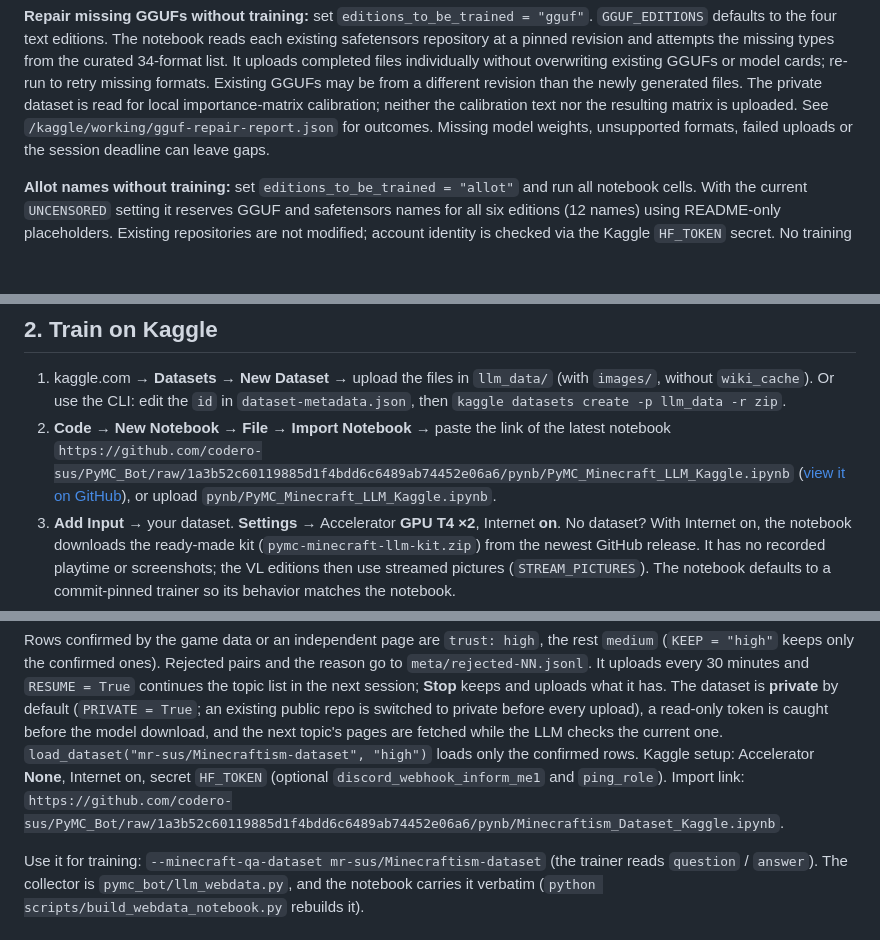
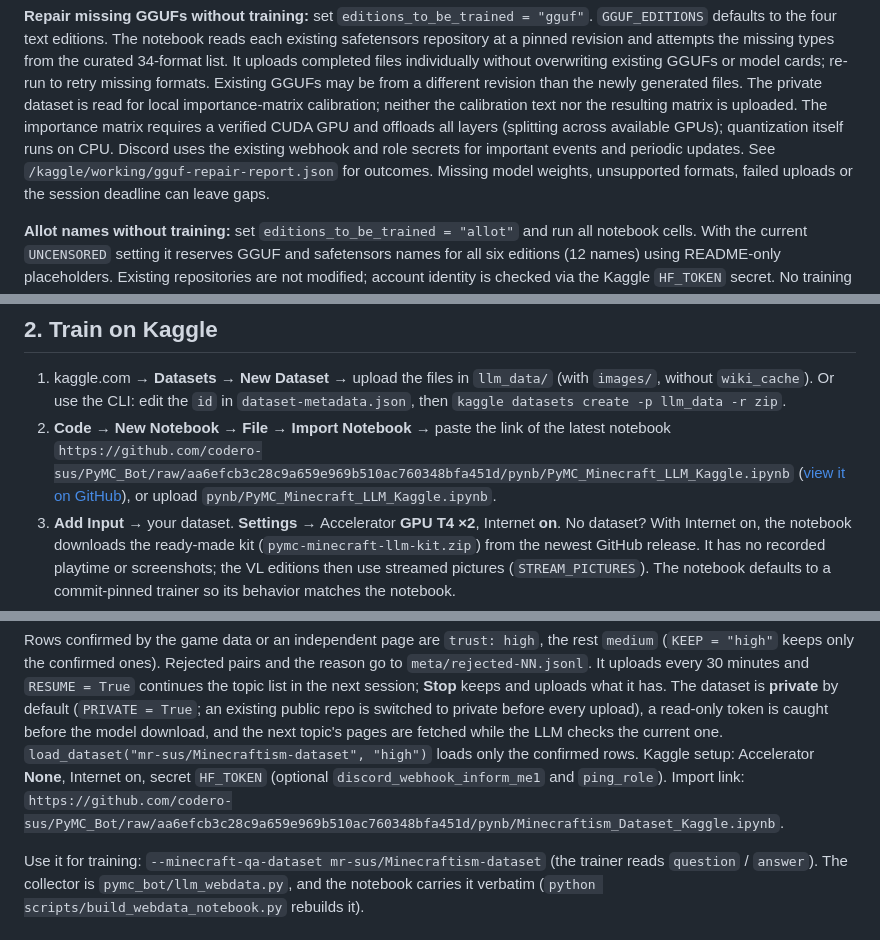
Before and after one commit to codero-sus/PyMC_Bot, a Markdown page: docs/MINECRAFT_LLM.md, 3 parts joined by grey strips. Drawn GitHub-style; blank space fills up the shorter version.

```diff
--- a/docs/MINECRAFT_LLM.md
+++ b/docs/MINECRAFT_LLM.md
@@ -113,7 +113,9 @@ to the four text editions. The notebook reads each existing safetensors reposito
 attempts the missing types from the curated 34-format list. It uploads completed files individually without
 overwriting existing GGUFs or model cards; re-run to retry missing formats. Existing GGUFs may be from a different
 revision than the newly generated files. The private dataset is read for local importance-matrix calibration;
-neither the calibration text nor the resulting matrix is uploaded. See `/kaggle/working/gguf-repair-report.json`
+neither the calibration text nor the resulting matrix is uploaded. The importance matrix requires a verified CUDA
+GPU and offloads all layers (splitting across available GPUs); quantization itself runs on CPU. Discord uses the
+existing webhook and role secrets for important events and periodic updates. See `/kaggle/working/gguf-repair-report.json`
 for outcomes. Missing model weights, unsupported formats, failed uploads or the session deadline can leave gaps.
 
 **Allot names without training:** set `editions_to_be_trained = "allot"` and run all notebook cells.
@@ -181,8 +183,8 @@ behaviour prompts are **never** written to the files: examples carry only the be
 1. kaggle.com → **Datasets → New Dataset** → upload the files in `llm_data/` (with `images/`, without `wiki_cache`).
    Or use the CLI: edit the `id` in `dataset-metadata.json`, then `kaggle datasets create -p llm_data -r zip`.
 2. **Code → New Notebook → File → Import Notebook** → paste the link of the latest notebook
-   `https://github.com/codero-sus/PyMC_Bot/raw/1a3b52c60119885d1f4bdd6c6489ab74452e06a6/pynb/PyMC_Minecraft_LLM_Kaggle.ipynb`
-   ([view it on GitHub](https://github.com/codero-sus/PyMC_Bot/blob/1a3b52c60119885d1f4bdd6c6489ab74452e06a6/pynb/PyMC_Minecraft_LLM_Kaggle.ipynb)), or upload `pynb/PyMC_Minecraft_LLM_Kaggle.ipynb`.
+   `https://github.com/codero-sus/PyMC_Bot/raw/aa6efcb3c28c9a659e969b510ac760348bfa451d/pynb/PyMC_Minecraft_LLM_Kaggle.ipynb`
+   ([view it on GitHub](https://github.com/codero-sus/PyMC_Bot/blob/aa6efcb3c28c9a659e969b510ac760348bfa451d/pynb/PyMC_Minecraft_LLM_Kaggle.ipynb)), or upload `pynb/PyMC_Minecraft_LLM_Kaggle.ipynb`.
 3. **Add Input** → your dataset. **Settings** → Accelerator **GPU T4 ×2**, Internet **on**.
    No dataset? With Internet on, the notebook downloads the ready-made kit (`pymc-minecraft-llm-kit.zip`)
    from the newest GitHub release. It has no recorded playtime or screenshots; the VL editions then use
@@ -678,7 +680,7 @@ The dataset is **private** by default (`PRIVATE = True`; an existing public repo
 upload), a read-only token is caught before the model download, and the next topic's pages are fetched while the
 LLM checks the current one. `load_dataset("mr-sus/Minecraftism-dataset", "high")` loads only the confirmed rows. Kaggle setup: Accelerator **None**,
 Internet on, secret `HF_TOKEN` (optional `discord_webhook_inform_me1` and `ping_role`).
-Import link: `https://github.com/codero-sus/PyMC_Bot/raw/1a3b52c60119885d1f4bdd6c6489ab74452e06a6/pynb/Minecraftism_Dataset_Kaggle.ipynb`.
+Import link: `https://github.com/codero-sus/PyMC_Bot/raw/aa6efcb3c28c9a659e969b510ac760348bfa451d/pynb/Minecraftism_Dataset_Kaggle.ipynb`.
 
 Use it for training: `--minecraft-qa-dataset mr-sus/Minecraftism-dataset` (the trainer reads `question` /
 `answer`). The collector is `pymc_bot/llm_webdata.py`, and the notebook carries it verbatim (`python
```
Also changed, not shown: README.md (+1 -1 lines), pynb/README.md (+7 -5 lines).
